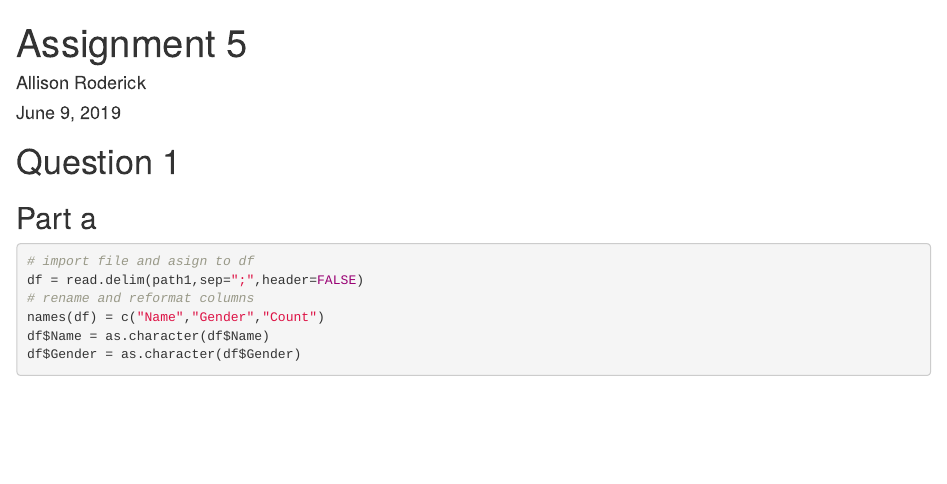
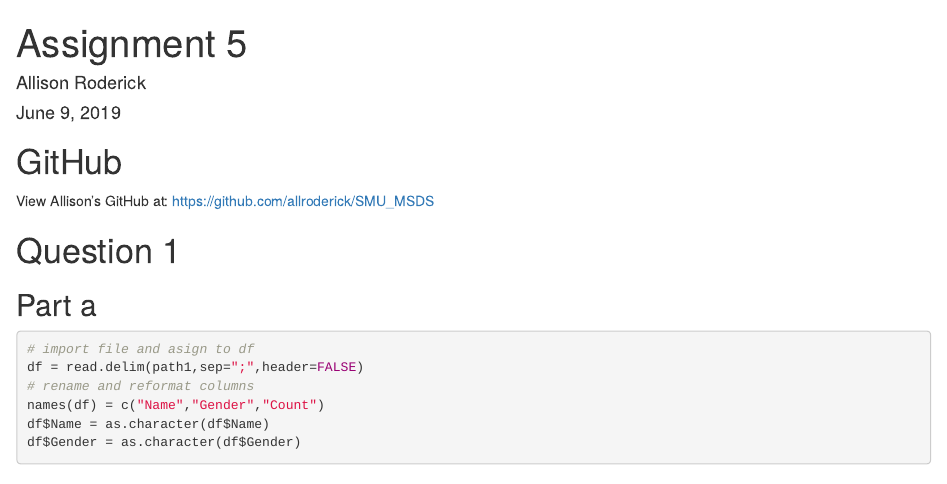
Before and after one commit to allroderick/SMU_MSDS, an R Markdown document (HW5/Allison_Roderick_Assignment5.Rmd): the page in a window 1100 px wide, from its top. The pictures show the output file HW5/Allison_Roderick_Assignment5.html that the author committed with the source, opened offline.

Commit message:
fixed rmd

````diff
--- a/HW5/Allison_Roderick_Assignment5.Rmd
+++ b/HW5/Allison_Roderick_Assignment5.Rmd
@@ -4,6 +4,9 @@ author: "Allison Roderick"
 date: "June 9, 2019"
 output: html_document
 ---
+
+# GitHub
+View Allison's GitHub at: https://github.com/allroderick/SMU_MSDS
 
 ```{r,echo=FALSE}
 
````
Also changed, not shown: HW5/Allison_Roderick_Assignment5.html.
